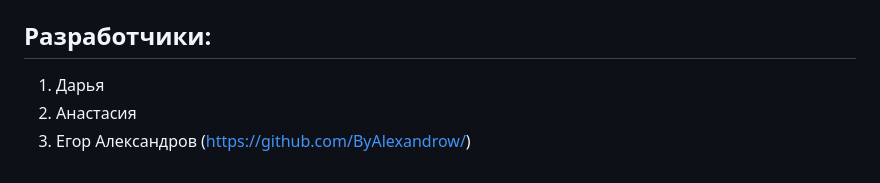
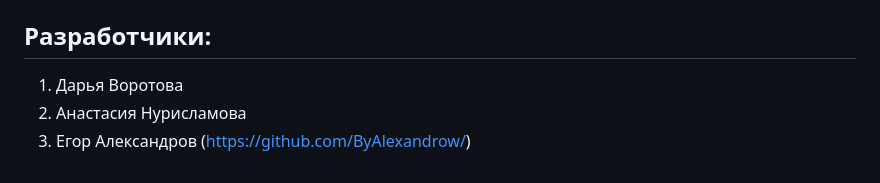
Before and after one commit to ByAlexandrow/MISIS_Diploma_Project, a Markdown page: README.md, the part around the change. Rendered like a GitHub page.

```diff
--- a/README.md
+++ b/README.md
@@ -51,6 +51,6 @@
 
 ## Разработчики:
 
-1. Дарья
-2. Анастасия
+1. Дарья Воротова
+2. Анастасия Нурисламова
 3. Егор Александров (https://github.com/ByAlexandrow/)
```
